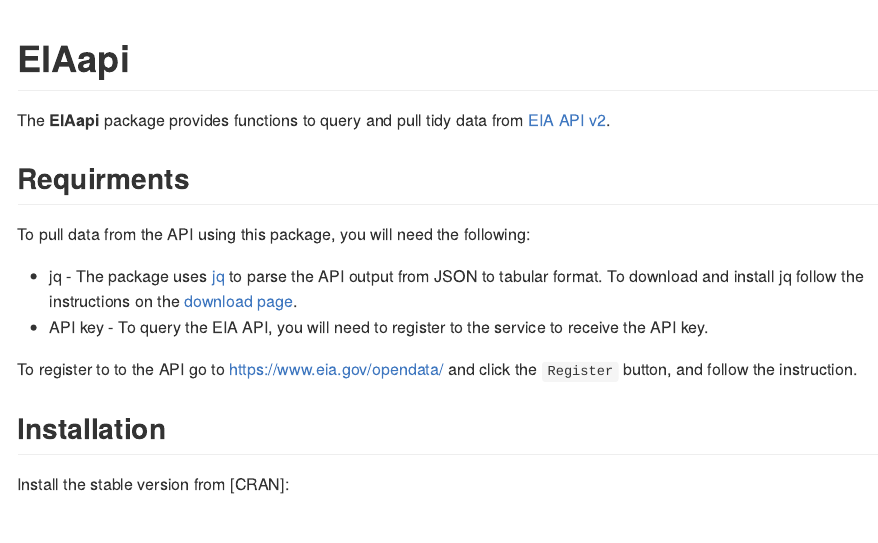
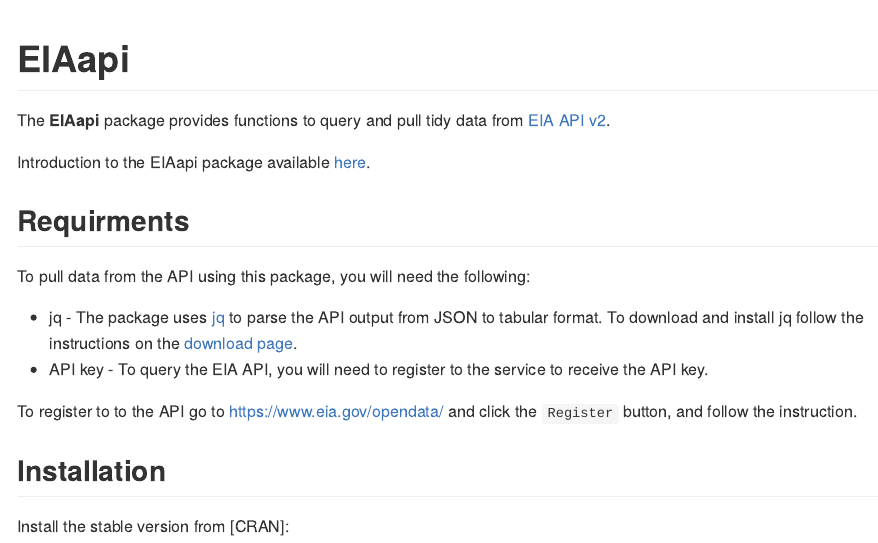
Before and after one commit to RamiKrispin/EIAapi, an R Markdown document (README.Rmd): the page in a window 1100 px wide, from its top. The pictures show the output file README.md that the author committed with the source, drawn offline in the style of GitHub; badge pictures from the web are left out.

Commit message:
update the readme

```diff
--- a/README.Rmd
+++ b/README.Rmd
@@ -28,6 +28,8 @@
 
 The **EIAapi** package provides functions to query and pull tidy data from [EIA API
 v2](https://www.eia.gov/opendata/).
+
+Introduction to the EIAapi package available [here](https://ramikrispin.github.io/EIAapi/docs/articles/intro.html).
 
 ## Requirments
 
```
Also changed, not shown: README.md.
